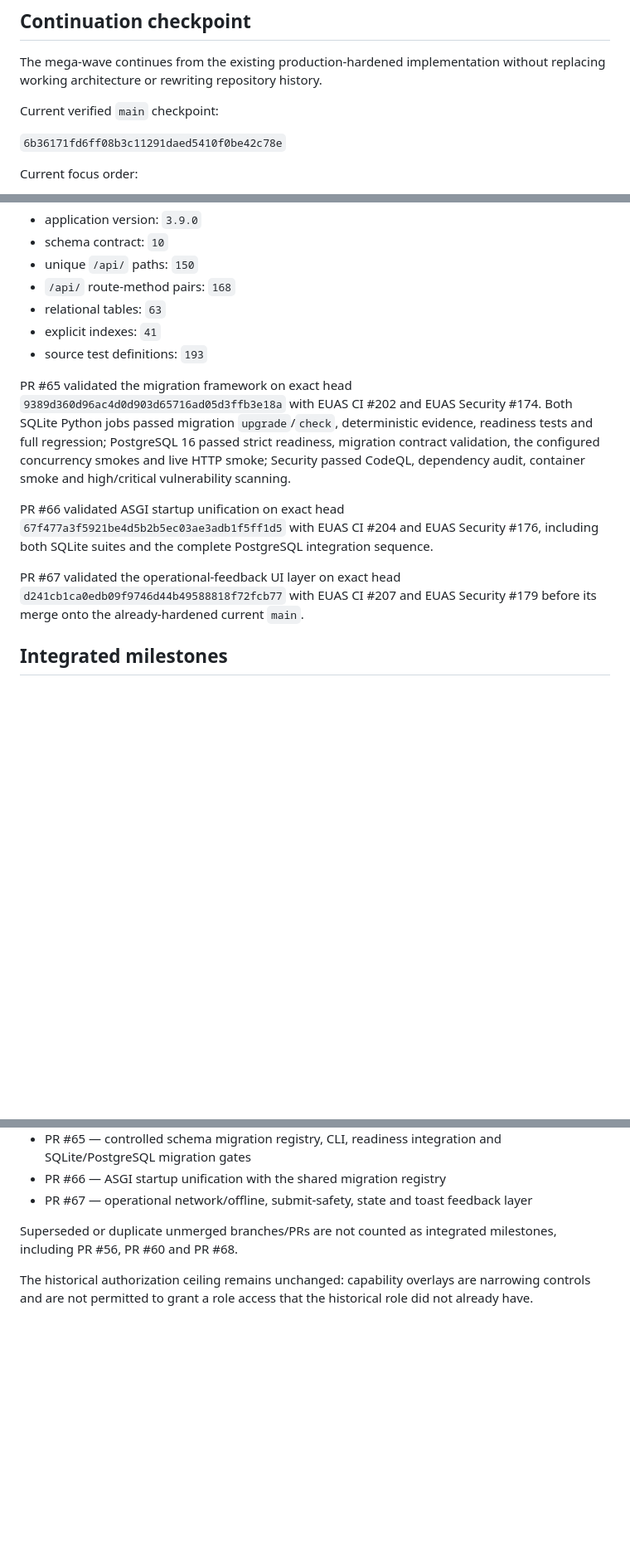
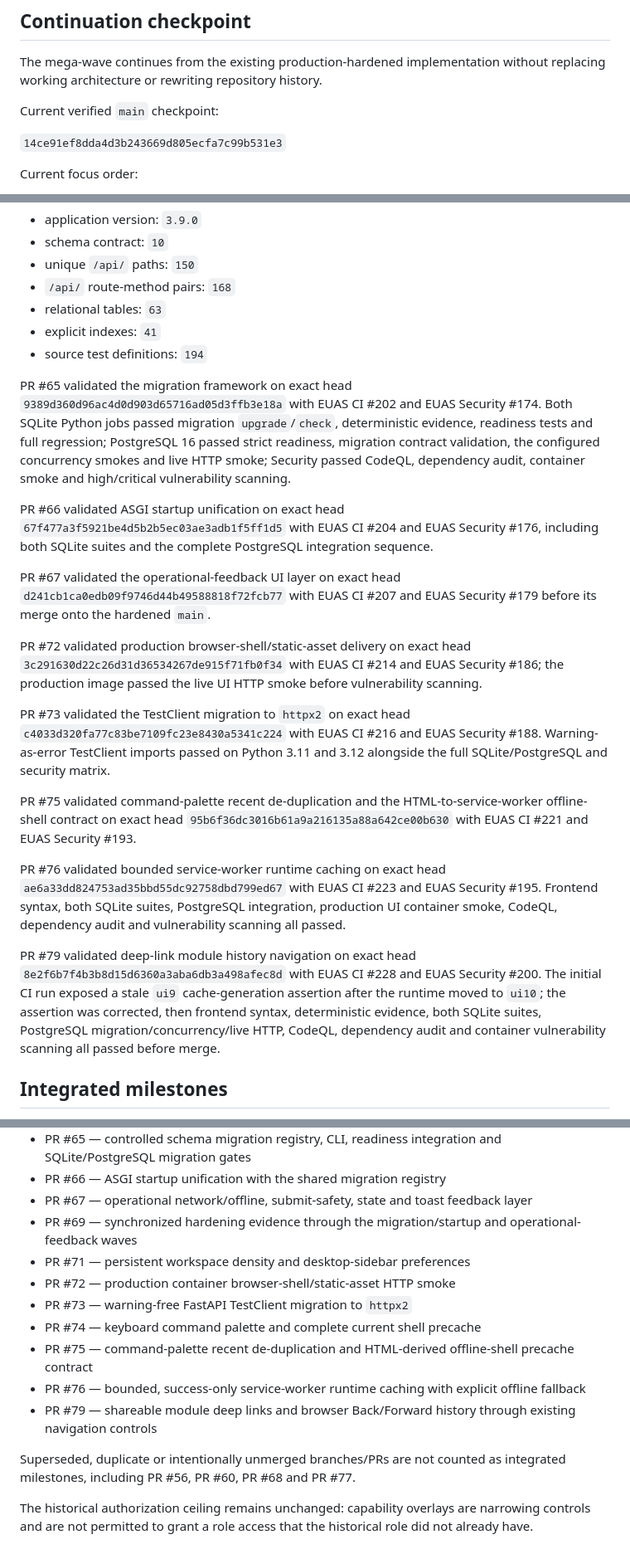
Before and after one commit to 3more102/elsewedy-utilities-application-suite, a Markdown page: docs/EUAS_HARDENING_MEGA_WAVE_STATUS.md, 3 parts joined by grey strips. Shown at 83% size. GitHub-like rendering; blank space fills up the shorter version.

Commit message:
docs: synchronize hardening evidence through PR #79

```diff
--- a/docs/EUAS_HARDENING_MEGA_WAVE_STATUS.md
+++ b/docs/EUAS_HARDENING_MEGA_WAVE_STATUS.md
@@ -6,7 +6,7 @@ The mega-wave continues from the existing production-hardened implementation wit
 
 Current verified `main` checkpoint:
 
-`6b36171fd6ff08b3c11291daed5410f0be42c78e`
+`14ce91ef8dda4d3b243669d805ecfa7c99b531e3`
 
 Current focus order:
 
@@ -61,13 +68,23 @@ The deterministic evidence snapshot currently checked into `main` is:
 - `/api/` route-method pairs: `168`
 - relational tables: `63`
 - explicit indexes: `41`
-- source test definitions: `193`
+- source test definitions: `194`
 
 PR #65 validated the migration framework on exact head `9389d360d96ac4d0d903d65716ad05d3ffb3e18a` with EUAS CI #202 and EUAS Security #174. Both SQLite Python jobs passed migration `upgrade`/`check`, deterministic evidence, readiness tests and full regression; PostgreSQL 16 passed strict readiness, migration contract validation, the configured concurrency smokes and live HTTP smoke; Security passed CodeQL, dependency audit, container smoke and high/critical vulnerability scanning.
 
 PR #66 validated ASGI startup unification on exact head `67f477a3f5921be4d5b2b5ec03ae3adb1f5ff1d5` with EUAS CI #204 and EUAS Security #176, including both SQLite suites and the complete PostgreSQL integration sequence.
 
-PR #67 validated the operational-feedback UI layer on exact head `d241cb1ca0edb09f9746d44b49588818f72fcb77` with EUAS CI #207 and EUAS Security #179 before its merge onto the already-hardened current `main`.
+PR #67 validated the operational-feedback UI layer on exact head `d241cb1ca0edb09f9746d44b49588818f72fcb77` with EUAS CI #207 and EUAS Security #179 before its merge onto the hardened `main`.
+
+PR #72 validated production browser-shell/static-asset delivery on exact head `3c291630d22c26d31d36534267de915f71fb0f34` with EUAS CI #214 and EUAS Security #186; the production image passed the live UI HTTP smoke before vulnerability scanning.
+
+PR #73 validated the TestClient migration to `httpx2` on exact head `c4033d320fa77c83be7109fc23e8430a5341c224` with EUAS CI #216 and EUAS Security #188. Warning-as-error TestClient imports passed on Python 3.11 and 3.12 alongside the full SQLite/PostgreSQL and security matrix.
+
+PR #75 validated command-palette recent de-duplication and the HTML-to-service-worker offline-shell contract on exact head `95b6f36dc3016b61a9a216135a88a642ce00b630` with EUAS CI #221 and EUAS Security #193.
+
+PR #76 validated bounded service-worker runtime caching on exact head `ae6a33dd824753ad35bbd55dc92758dbd799ed67` with EUAS CI #223 and EUAS Security #195. Frontend syntax, both SQLite suites, PostgreSQL integration, production UI container smoke, CodeQL, dependency audit and vulnerability scanning all passed.
+
+PR #79 validated deep-link module history navigation on exact head `8e2f6b7f4b3b8d15d6360a3aba6db3a498afec8d` with EUAS CI #228 and EUAS Security #200. The initial CI run exposed a stale `ui9` cache-generation assertion after the runtime moved to `ui10`; the assertion was corrected, then frontend syntax, deterministic evidence, both SQLite suites, PostgreSQL migration/concurrency/live HTTP, CodeQL, dependency audit and container vulnerability scanning all passed before merge.
 
 ## Integrated milestones
 
@@ -95,7 +112,15 @@ PR #67 validated the operational-feedback UI layer on exact head `d241cb1ca0edb0
 - PR #65 — controlled schema migration registry, CLI, readiness integration and SQLite/PostgreSQL migration gates
 - PR #66 — ASGI startup unification with the shared migration registry
 - PR #67 — operational network/offline, submit-safety, state and toast feedback layer
+- PR #69 — synchronized hardening evidence through the migration/startup and operational-feedback waves
+- PR #71 — persistent workspace density and desktop-sidebar preferences
+- PR #72 — production container browser-shell/static-asset HTTP smoke
+- PR #73 — warning-free FastAPI TestClient migration to `httpx2`
+- PR #74 — keyboard command palette and complete current shell precache
+- PR #75 — command-palette recent de-duplication and HTML-derived offline-shell precache contract
+- PR #76 — bounded, success-only service-worker runtime caching with explicit offline fallback
+- PR #79 — shareable module deep links and browser Back/Forward history through existing navigation controls
 
-Superseded or duplicate unmerged branches/PRs are not counted as integrated milestones, including PR #56, PR #60 and PR #68.
+Superseded, duplicate or intentionally unmerged branches/PRs are not counted as integrated milestones, including PR #56, PR #60, PR #68 and PR #77.
 
 The historical authorization ceiling remains unchanged: capability overlays are narrowing controls and are not permitted to grant a role access that the historical role did not already have.
```
Also changed, not shown: other parts of docs/EUAS_HARDENING_MEGA_WAVE_STATUS.md (+9 -2 lines).
